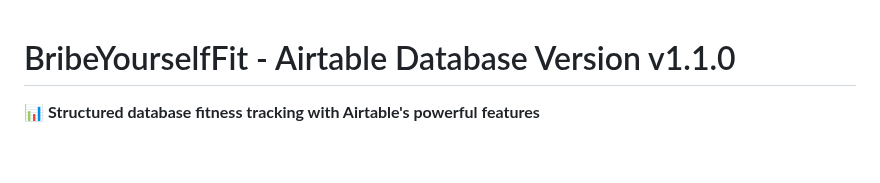
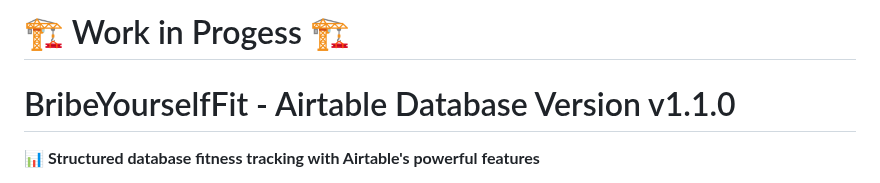
Before and after one commit to TheBIMsider/BYF, a Markdown page: README.md, the part around the change. Drawn GitHub-style; blank space fills up the shorter version.

```diff
--- a/README.md
+++ b/README.md
@@ -1,3 +1,4 @@
+# 🏗️ Work in Progess 🏗️ #
 # BribeYourselfFit - Airtable Database Version v1.1.0
 
 📊 **Structured database fitness tracking with Airtable's powerful features**
```
